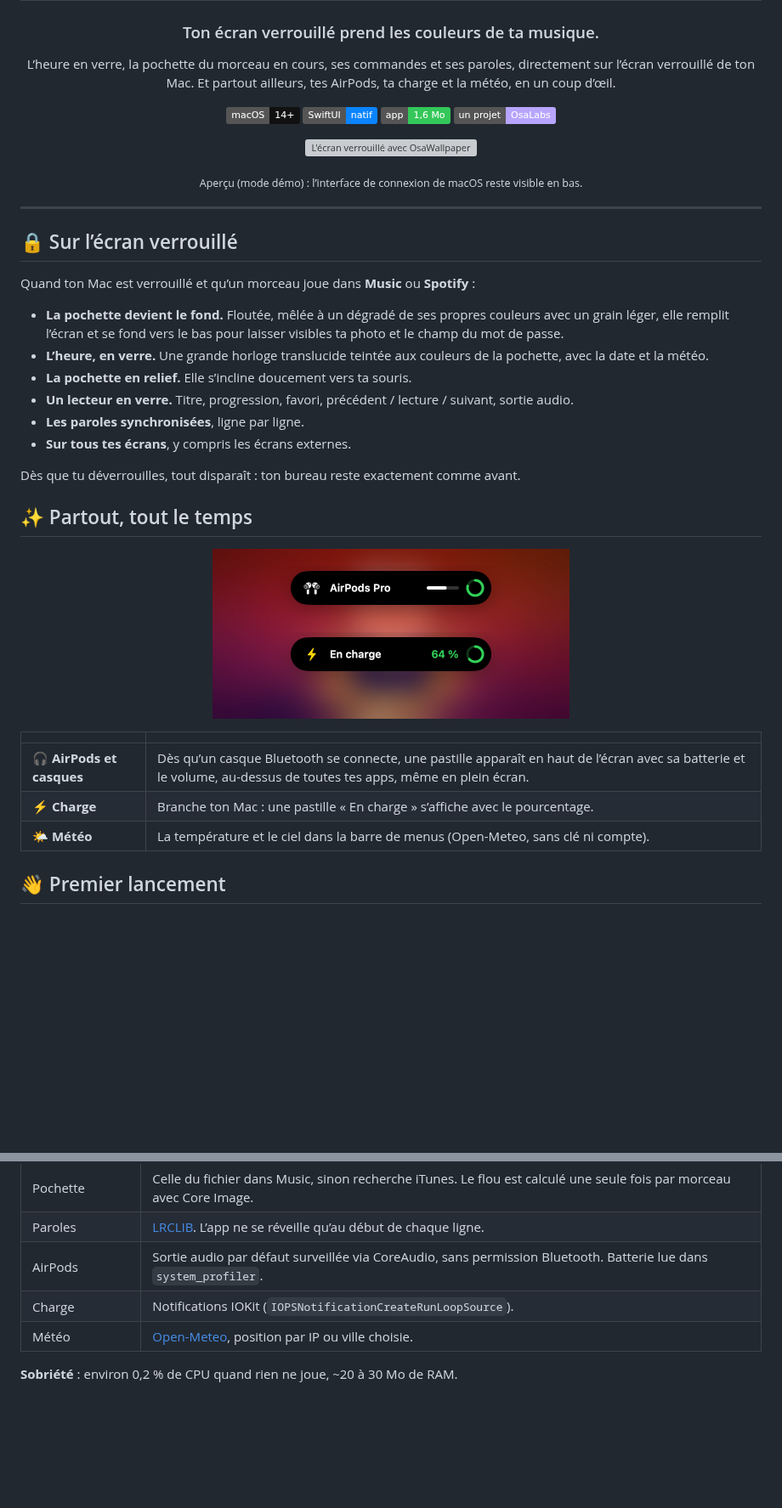
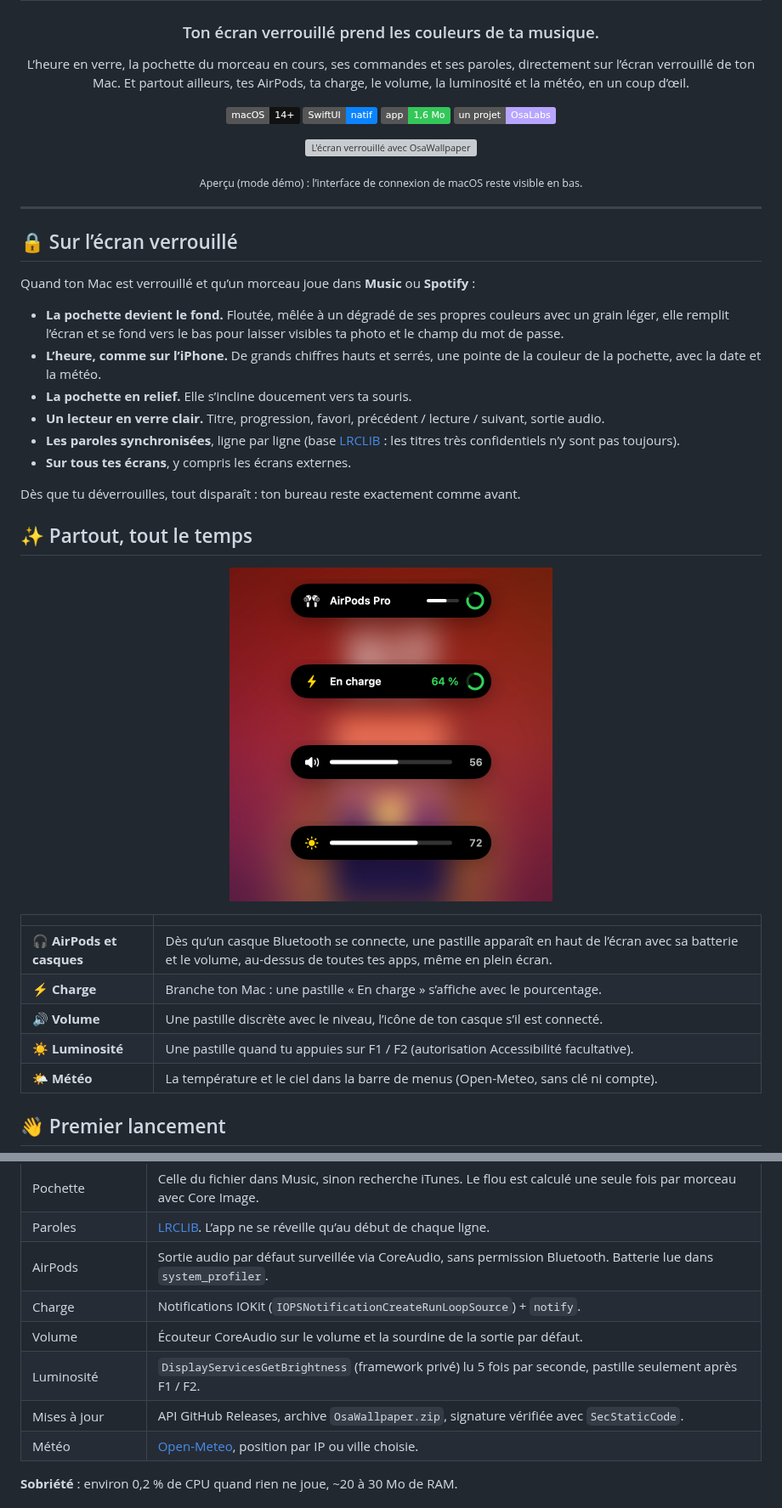
Before and after one commit to osayanis/osawallpaper, a Markdown page: README.md, 2 parts joined by grey strips. Shown at 85% size. GitHub-like rendering; pictures changed too: .github/assets/toast.png; badges without logos; blank space fills up the shorter version; grey boxes are pictures that could not be loaded.

```diff
--- a/README.md
+++ b/README.md
@@ -7,7 +7,7 @@
 ### Ton écran verrouillé prend les couleurs de ta musique.
 
 L’heure en verre, la pochette du morceau en cours, ses commandes et ses paroles, directement sur l’écran verrouillé de ton Mac.
-Et partout ailleurs, tes AirPods, ta charge et la météo, en un coup d’œil.
+Et partout ailleurs, tes AirPods, ta charge, le volume, la luminosité et la météo, en un coup d’œil.
 
 ![macOS 14+](https://img.shields.io/badge/macOS-14%2B-111?logo=apple&logoColor=white)
 ![SwiftUI](https://img.shields.io/badge/SwiftUI-natif-0a84ff?logo=swift&logoColor=white)
@@ -28,10 +28,10 @@ Et partout ailleurs, tes AirPods, ta charge et la météo, en un coup d’œil.
 Quand ton Mac est verrouillé et qu’un morceau joue dans **Music** ou **Spotify** :
 
 - **La pochette devient le fond.** Floutée, mêlée à un dégradé de ses propres couleurs avec un grain léger, elle remplit l’écran et se fond vers le bas pour laisser visibles ta photo et le champ du mot de passe.
-- **L’heure, en verre.** Une grande horloge translucide teintée aux couleurs de la pochette, avec la date et la météo.
+- **L’heure, comme sur l’iPhone.** De grands chiffres hauts et serrés, une pointe de la couleur de la pochette, avec la date et la météo.
 - **La pochette en relief.** Elle s’incline doucement vers ta souris.
-- **Un lecteur en verre.** Titre, progression, favori, précédent / lecture / suivant, sortie audio.
-- **Les paroles synchronisées**, ligne par ligne.
+- **Un lecteur en verre clair.** Titre, progression, favori, précédent / lecture / suivant, sortie audio.
+- **Les paroles synchronisées**, ligne par ligne (base [LRCLIB](https://lrclib.net) : les titres très confidentiels n’y sont pas toujours).
 - **Sur tous tes écrans**, y compris les écrans externes.
 
 Dès que tu déverrouilles, tout disparaît : ton bureau reste exactement comme avant.
@@ -39,13 +39,15 @@ Dès que tu déverrouilles, tout disparaît : ton bureau reste exactement comme
 ## ✨ Partout, tout le temps
 
 <p align="center">
-  <img src=".github/assets/toast.png" width="420" alt="Pastille AirPods">
+  <img src=".github/assets/toast.png" width="380" alt="Pastilles AirPods, charge, volume et luminosité">
 </p>
 
 | | |
 |---|---|
 | 🎧 **AirPods et casques** | Dès qu’un casque Bluetooth se connecte, une pastille apparaît en haut de l’écran avec sa batterie et le volume, au-dessus de toutes tes apps, même en plein écran. |
 | ⚡ **Charge** | Branche ton Mac : une pastille « En charge » s’affiche avec le pourcentage. |
+| 🔊 **Volume** | Une pastille discrète avec le niveau, l’icône de ton casque s’il est connecté. |
+| ☀️ **Luminosité** | Une pastille quand tu appuies sur F1 / F2 (autorisation Accessibilité facultative). |
 | 🌤️ **Météo** | La température et le ciel dans la barre de menus (Open-Meteo, sans clé ni compte). |
 
 ## 👋 Premier lancement
@@ -98,7 +104,10 @@ OSAWALLPAPER_DEMO=/chemin/vers/une/image.jpg ./OsaWallpaper.app/Contents/MacOS/O
 | Pochette | Celle du fichier dans Music, sinon recherche iTunes. Le flou est calculé une seule fois par morceau avec Core Image. |
 | Paroles | [LRCLIB](https://lrclib.net). L’app ne se réveille qu’au début de chaque ligne. |
 | AirPods | Sortie audio par défaut surveillée via CoreAudio, sans permission Bluetooth. Batterie lue dans `system_profiler`. |
-| Charge | Notifications IOKit (`IOPSNotificationCreateRunLoopSource`). |
+| Charge | Notifications IOKit (`IOPSNotificationCreateRunLoopSource`) + `notify`. |
+| Volume | Écouteur CoreAudio sur le volume et la sourdine de la sortie par défaut. |
+| Luminosité | `DisplayServicesGetBrightness` (framework privé) lu 5 fois par seconde, pastille seulement après F1 / F2. |
+| Mises à jour | API GitHub Releases, archive `OsaWallpaper.zip`, signature vérifiée avec `SecStaticCode`. |
 | Météo | [Open-Meteo](https://open-meteo.com), position par IP ou ville choisie. |
 
 **Sobriété** : environ 0,2 % de CPU quand rien ne joue, ~20 à 30 Mo de RAM.
```
Also changed, not shown: other parts of README.md (+5 -1 lines), 8 other files.
